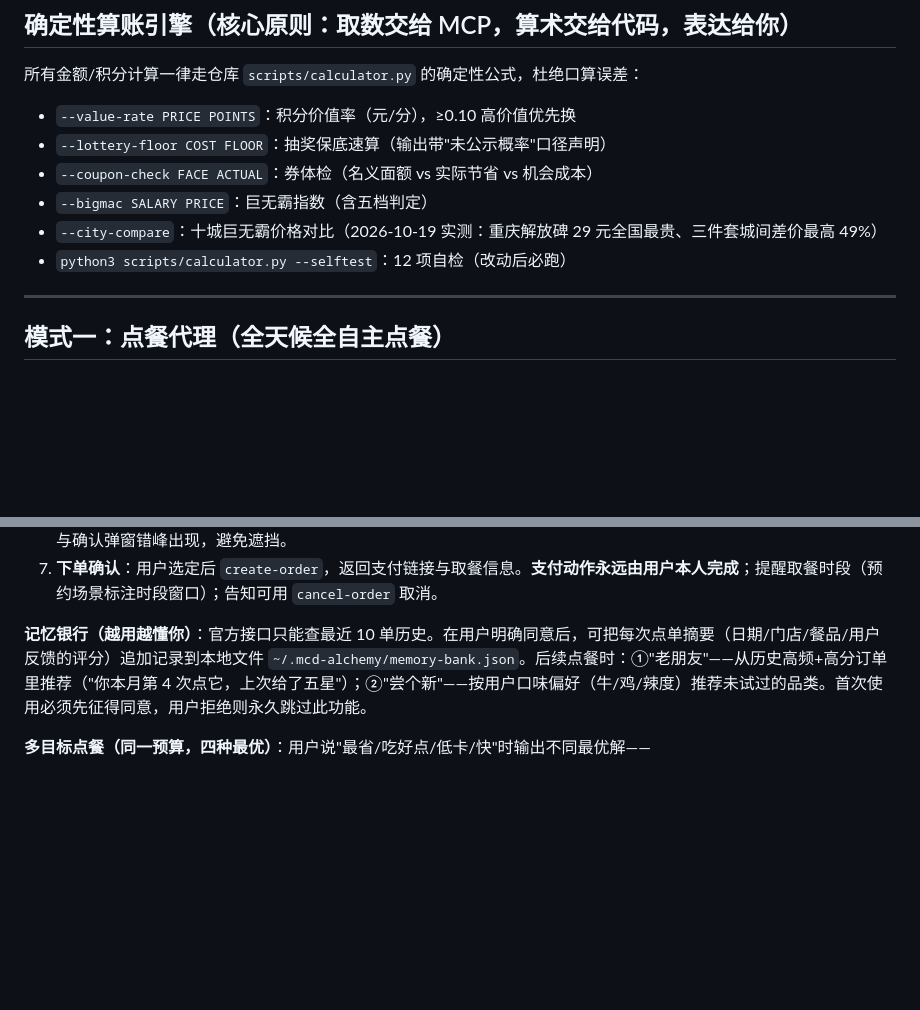
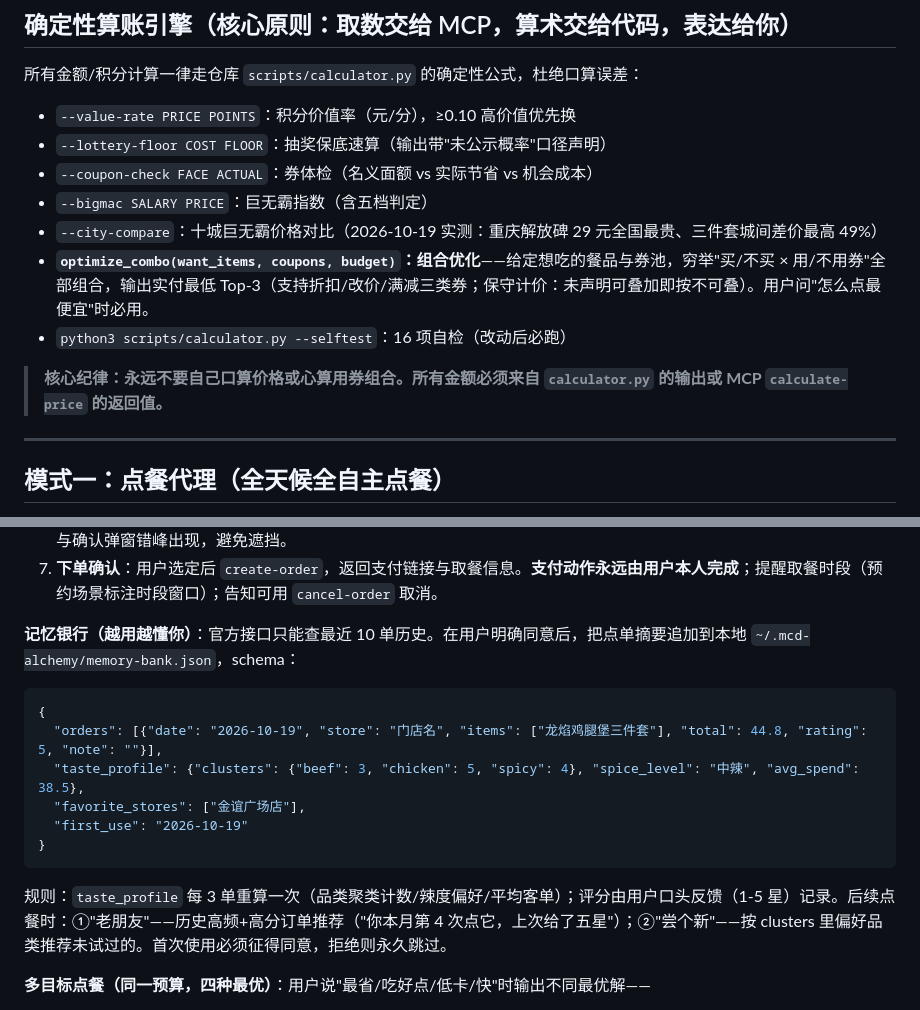
Before and after one commit to daxian78/mcd-alchemy, a Markdown page: skills/mcd-alchemy/SKILL.md, 2 parts joined by grey strips. GitHub-like rendering; blank space fills up the shorter version.

Commit message:
docs: SKILL 固化组合优化引擎引用 + 核心纪律（永不口算价格）+ 记忆银行 schema v2（tasteProfile 聚类，吸收老友记设计）

````diff
--- a/skills/mcd-alchemy/SKILL.md
+++ b/skills/mcd-alchemy/SKILL.md
@@ -26,7 +26,10 @@ description: 麦门炼金术——麦当劳全场景消费副驾驶，三大模
 - `--coupon-check FACE ACTUAL`：券体检（名义面额 vs 实际节省 vs 机会成本）
 - `--bigmac SALARY PRICE`：巨无霸指数（含五档判定）
 - `--city-compare`：十城巨无霸价格对比（2026-10-19 实测：重庆解放碑 29 元全国最贵、三件套城间差价最高 49%）
-- `python3 scripts/calculator.py --selftest`：12 项自检（改动后必跑）
+- **`optimize_combo(want_items, coupons, budget)`：组合优化**——给定想吃的餐品与券池，穷举"买/不买 × 用/不用券"全部组合，输出实付最低 Top-3（支持折扣/改价/满减三类券；保守计价：未声明可叠加即按不可叠）。用户问"怎么点最便宜"时必用。
+- `python3 scripts/calculator.py --selftest`：16 项自检（改动后必跑）
+
+> **核心纪律：永远不要自己口算价格或心算用券组合。所有金额必须来自 `calculator.py` 的输出或 MCP `calculate-price` 的返回值。**
 
 ---
 
@@ -63,7 +66,18 @@ description: 麦门炼金术——麦当劳全场景消费副驾驶，三大模
    **交互边界（实测定稿）**：对话内嵌 widget 的点选结果**无法回传给 AI**（沙箱隔离），也不阻塞会话流——widget 的价值是"浏览全部选项 + 实时试算价格"，不是收集答案。确认闭环的正确组合拳：① widget 卡片底部放"当前配置"摘要行（用户照抄发给 AI）；② 结构化选项卡（≤4 项，可回传，自带自由输入）做最终确认；③ 用户直接打字描述换配永远可用。方案卡与确认弹窗错峰出现，避免遮挡。
 7. **下单确认**：用户选定后 `create-order`，返回支付链接与取餐信息。**支付动作永远由用户本人完成**；提醒取餐时段（预约场景标注时段窗口）；告知可用 `cancel-order` 取消。
 
-**记忆银行（越用越懂你）**：官方接口只能查最近 10 单历史。在用户明确同意后，可把每次点单摘要（日期/门店/餐品/用户反馈的评分）追加记录到本地文件 `~/.mcd-alchemy/memory-bank.json`。后续点餐时：①"老朋友"——从历史高频+高分订单里推荐（"你本月第 4 次点它，上次给了五星"）；②"尝个新"——按用户口味偏好（牛/鸡/辣度）推荐未试过的品类。首次使用必须先征得同意，用户拒绝则永久跳过此功能。
+**记忆银行（越用越懂你）**：官方接口只能查最近 10 单历史。在用户明确同意后，把点单摘要追加到本地 `~/.mcd-alchemy/memory-bank.json`，schema：
+
+```json
+{
+  "orders": [{"date": "2026-10-19", "store": "门店名", "items": ["龙焰鸡腿堡三件套"], "total": 44.8, "rating": 5, "note": ""}],
+  "taste_profile": {"clusters": {"beef": 3, "chicken": 5, "spicy": 4}, "spice_level": "中辣", "avg_spend": 38.5},
+  "favorite_stores": ["金谊广场店"],
+  "first_use": "2026-10-19"
+}
+```
+
+规则：`taste_profile` 每 3 单重算一次（品类聚类计数/辣度偏好/平均客单）；评分由用户口头反馈（1-5 星）记录。后续点餐时：①"老朋友"——历史高频+高分订单推荐（"你本月第 4 次点它，上次给了五星"）；②"尝个新"——按 clusters 里偏好品类推荐未试过的。首次使用必须征得同意，拒绝则永久跳过。
 
 **多目标点餐（同一预算，四种最优）**：用户说"最省/吃好点/低卡/快"时输出不同最优解——
 - 最省：随心配 1+1 优先 + 券组合，`calculate-price` 复核到最低实付；
````
